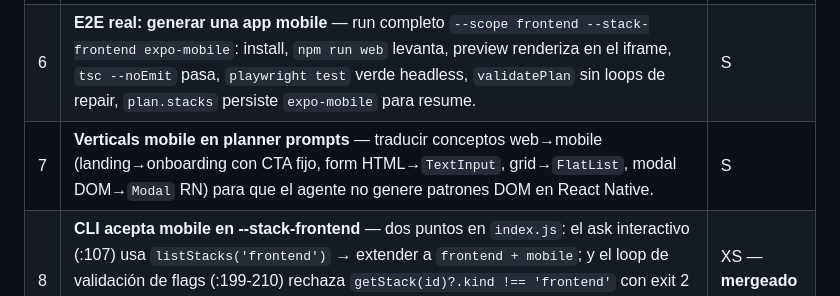
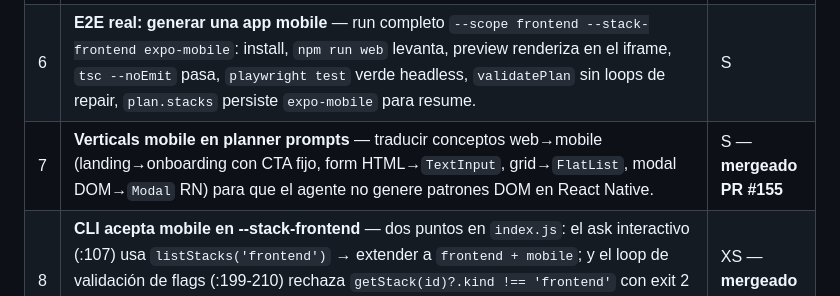
Before and after one commit to damianra/metabuilder-orchestrator, a Markdown page: ROADMAP.md, the part around the change. GitHub-like rendering.

Commit message:
docs: backlog #7 mergeado (PR #155)

```diff
--- a/ROADMAP.md
+++ b/ROADMAP.md
@@ -33,7 +33,7 @@ producción (Expo SDK 54 / RN 0.81, Prebuild CNG, NativeWind v4, Moti).
 | 4 | **Dashboard: pestaña Mobile + MobilePreview** — nueva pestaña que consume `stacks.mobile` y postea `scope:'frontend'` + `stackFrontend:'expo-mobile'`; iframe de preview con marco de teléfono (390×844, borde redondeado) sobre el puerto 8081 trackeado por `dev-run` (detecta el stack solo vía `detect`). | S — **mergeado PR #154** |
 | 5 | **Tests del stack en la suite vitest** — detect: positivo (app.json+expo) y negativo (app.json sin dep expo); requirements: shape y keywords no generan falsos negativos; toolchain: devCmd spliteable por `split(/\s+/)` sin env-prefix. | XS — **mergeado PR #153** |
 | 6 | **E2E real: generar una app mobile** — run completo `--scope frontend --stack-frontend expo-mobile`: install, `npm run web` levanta, preview renderiza en el iframe, `tsc --noEmit` pasa, `playwright test` verde headless, `validatePlan` sin loops de repair, `plan.stacks` persiste `expo-mobile` para resume. | S |
-| 7 | **Verticals mobile en planner prompts** — traducir conceptos web→mobile (landing→onboarding con CTA fijo, form HTML→`TextInput`, grid→`FlatList`, modal DOM→`Modal` RN) para que el agente no genere patrones DOM en React Native. | S |
+| 7 | **Verticals mobile en planner prompts** — traducir conceptos web→mobile (landing→onboarding con CTA fijo, form HTML→`TextInput`, grid→`FlatList`, modal DOM→`Modal` RN) para que el agente no genere patrones DOM en React Native. | S — **mergeado PR #155** |
 | 8 | **CLI acepta mobile en --stack-frontend** — dos puntos en `index.js`: el ask interactivo (:107) usa `listStacks('frontend')` → extender a `frontend + mobile`; y el loop de validación de flags (:199-210) rechaza `getStack(id)?.kind !== 'frontend'` con exit 2 → relajar para aceptar `kind:'mobile'` también en `--stack-frontend`. Sin este fix el flag queda roto aunque el registry acepte el id. | XS — **mergeado PR #153** |
 | 9 | **`--build-apk` opt-in (fase posterior)** — copia `build.sh` + `scripts/fix-signing.py` al proyecto, preflight Java 17–21 (rechaza 25) + Android SDK + keytool **solo** cuando el flag está presente, ejecuta `bash build.sh staging --no-install` (sin `./` — exec bit no garantizado en templates), reporta ruta del APK en `status.json`. Nunca en `toolchain.buildCmd` (rompería `finalCheckCommands` en hosts sin SDK). | M |
 
```
